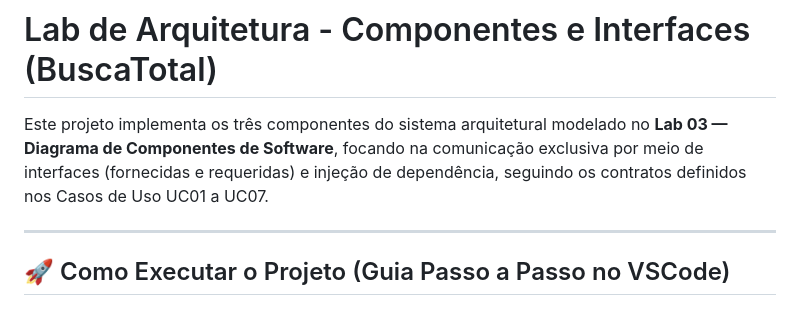
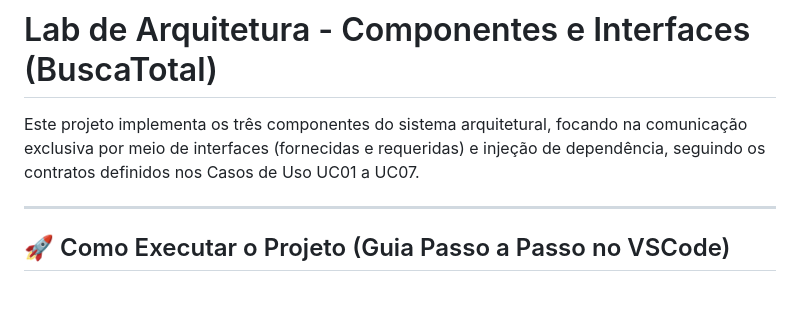
Before and after one commit to IsaRosseto/BuscaTotal-EngenhariaSoftware, a Markdown page: lab_arquitetura/README.md, the part around the change. Drawn GitHub-style.

Commit message:
Fix README wording for architectural components

```diff
--- a/lab_arquitetura/README.md
+++ b/lab_arquitetura/README.md
@@ -1,6 +1,6 @@
 # Lab de Arquitetura - Componentes e Interfaces (BuscaTotal)
 
-Este projeto implementa os três componentes do sistema arquitetural modelado no **Lab 03 — Diagrama de Componentes de Software**, focando na comunicação exclusiva por meio de interfaces (fornecidas e requeridas) e injeção de dependência, seguindo os contratos definidos nos Casos de Uso UC01 a UC07.
+Este projeto implementa os três componentes do sistema arquitetural, focando na comunicação exclusiva por meio de interfaces (fornecidas e requeridas) e injeção de dependência, seguindo os contratos definidos nos Casos de Uso UC01 a UC07.
 
 ---
 
```
